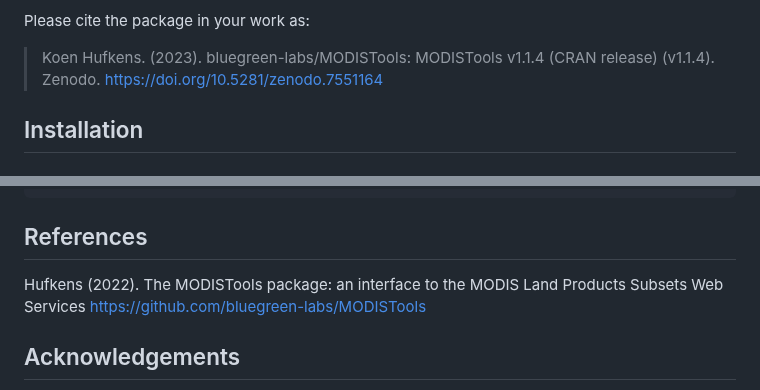
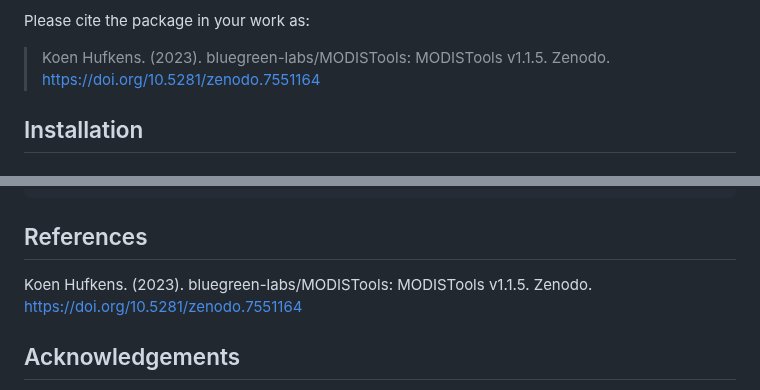
Before and after one commit to bluegreen-labs/MODISTools, a Markdown page: README.md, 2 parts joined by grey strips. Rendered like a GitHub page.

```diff
--- a/README.md
+++ b/README.md
@@ -20,7 +20,7 @@ matching functionality.
 
 Please cite the package in your work as:
 
-> Koen Hufkens. (2023). bluegreen-labs/MODISTools: MODISTools v1.1.4 (CRAN release) (v1.1.4). Zenodo. https://doi.org/10.5281/zenodo.7551164
+> Koen Hufkens. (2023). bluegreen-labs/MODISTools: MODISTools v1.1.5. Zenodo. https://doi.org/10.5281/zenodo.7551164
 
 ## Installation
 
@@ -179,9 +179,7 @@ head(dates)
 
 ## References
 
-Hufkens (2022). The MODISTools package: an interface to the MODIS Land
-Products Subsets Web Services
-<https://github.com/bluegreen-labs/MODISTools>
+Koen Hufkens. (2023). bluegreen-labs/MODISTools: MODISTools v1.1.5. Zenodo. https://doi.org/10.5281/zenodo.7551164
 
 ## Acknowledgements
 
```
